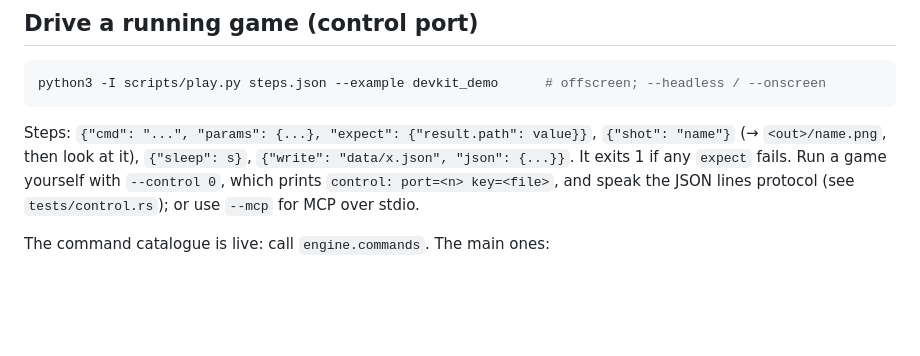
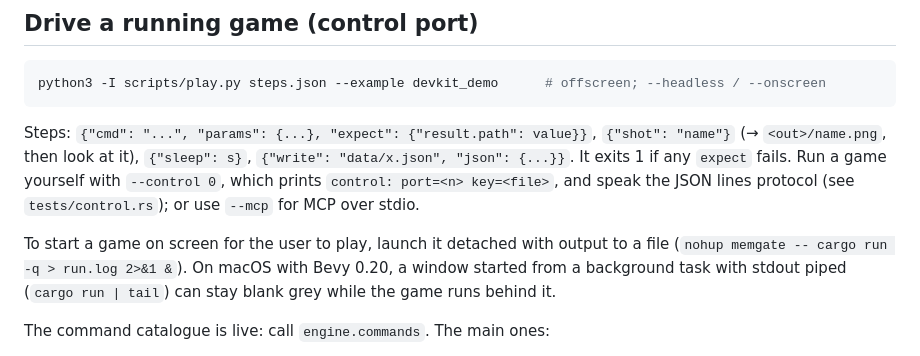
Before and after one commit to Himasnhu-AT/hull, a Markdown page: AGENTS.md, the part around the change. Drawn GitHub-style; blank space fills up the shorter version.

Commit message:
AGENTS.md: launch on-screen games detached (piped background launch leaves the window blank on Bevy 0.20)
Co-Authored-By: Claude Opus 5.5 <noreply@anthropic.com>

```diff
--- a/AGENTS.md
+++ b/AGENTS.md
@@ -65,6 +65,11 @@ Steps: `{"cmd": "...", "params": {...}, "expect": {"result.path": value}}`,
 yourself with `--control 0`, which prints `control: port=<n> key=<file>`, and speak the JSON
 lines protocol (see `tests/control.rs`); or use `--mcp` for MCP over stdio.
 
+To start a game on screen for the user to play, launch it detached with output to a file
+(`nohup memgate -- cargo run -q > run.log 2>&1 &`). On macOS with Bevy 0.20, a window started
+from a background task with stdout piped (`cargo run | tail`) can stay blank grey while the
+game runs behind it.
+
 The command catalogue is live: call `engine.commands`. The main ones:
 
 - **Engine:** `engine.state/start/menu/pause/resume/quit`, `time.scale`, `time.step {frames}`
```
